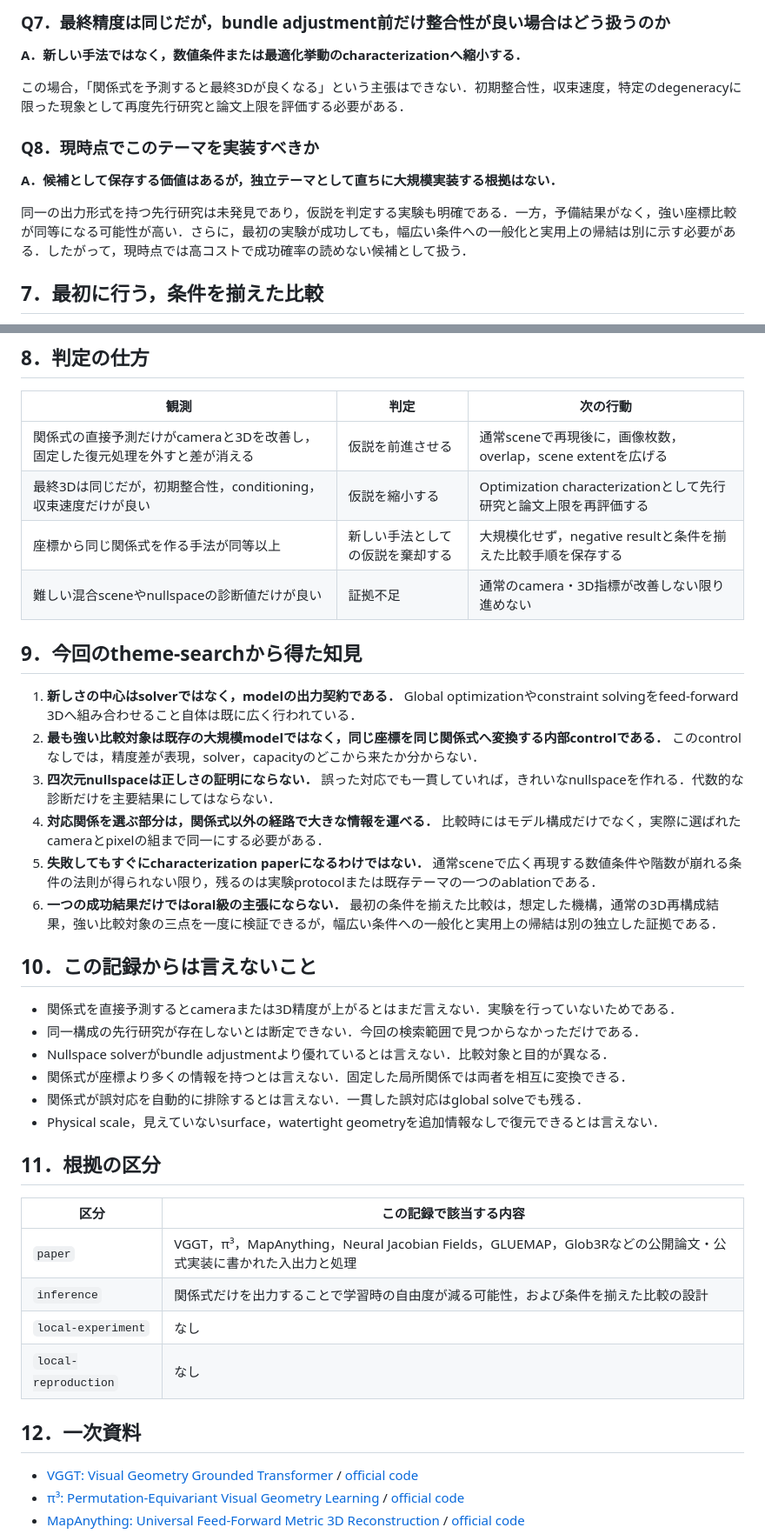
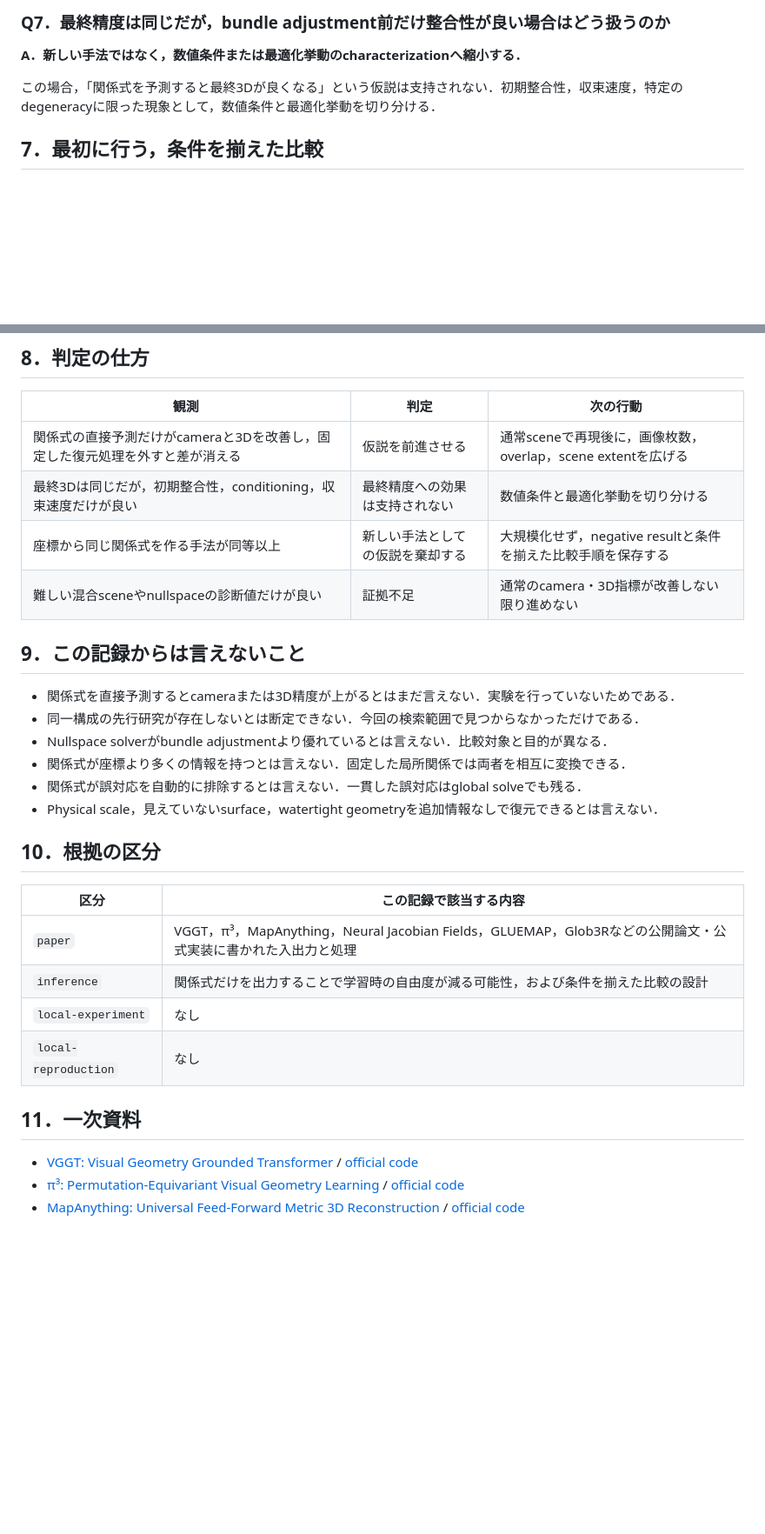
Before and after one commit to KohsukeIde/e2e-3d-notes, a Markdown page: reports/2026-07-15-constraint-native-feed-forward-3d.md, 2 parts joined by grey strips. Shown at 87% size. GitHub-like rendering; blank space fills up the shorter version.

```diff
--- a/reports/2026-07-15-constraint-native-feed-forward-3d.md
+++ b/reports/2026-07-15-constraint-native-feed-forward-3d.md
@@ -127,13 +127,7 @@ nullspace solverが判定できるのは，入力された関係式が互いに
 
 **A．新しい手法ではなく，数値条件または最適化挙動のcharacterizationへ縮小する．**
 
-この場合，「関係式を予測すると最終3Dが良くなる」という主張はできない．初期整合性，収束速度，特定のdegeneracyに限った現象として再度先行研究と論文上限を評価する必要がある．
-
-### Q8．現時点でこのテーマを実装すべきか
-
-**A．候補として保存する価値はあるが，独立テーマとして直ちに大規模実装する根拠はない．**
-
-同一の出力形式を持つ先行研究は未発見であり，仮説を判定する実験も明確である．一方，予備結果がなく，強い座標比較が同等になる可能性が高い．さらに，最初の実験が成功しても，幅広い条件への一般化と実用上の帰結は別に示す必要がある．したがって，現時点では高コストで成功確率の読めない候補として扱う．
+この場合，「関係式を予測すると最終3Dが良くなる」という仮説は支持されない．初期整合性，収束速度，特定のdegeneracyに限った現象として，数値条件と最適化挙動を切り分ける．
 
 ## 7．最初に行う，条件を揃えた比較
 
@@ -189,20 +183,11 @@ nullspace solverが判定できるのは，入力された関係式が互いに
 | 観測 | 判定 | 次の行動 |
 |---|---|---|
 | 関係式の直接予測だけがcameraと3Dを改善し，固定した復元処理を外すと差が消える | 仮説を前進させる | 通常sceneで再現後に，画像枚数，overlap，scene extentを広げる |
-| 最終3Dは同じだが，初期整合性，conditioning，収束速度だけが良い | 仮説を縮小する | Optimization characterizationとして先行研究と論文上限を再評価する |
+| 最終3Dは同じだが，初期整合性，conditioning，収束速度だけが良い | 最終精度への効果は支持されない | 数値条件と最適化挙動を切り分ける |
 | 座標から同じ関係式を作る手法が同等以上 | 新しい手法としての仮説を棄却する | 大規模化せず，negative resultと条件を揃えた比較手順を保存する |
 | 難しい混合sceneやnullspaceの診断値だけが良い | 証拠不足 | 通常のcamera・3D指標が改善しない限り進めない |
 
-## 9．今回のtheme-searchから得た知見
-
-1. **新しさの中心はsolverではなく，modelの出力契約である．** Global optimizationやconstraint solvingをfeed-forward 3Dへ組み合わせること自体は既に広く行われている．
-2. **最も強い比較対象は既存の大規模modelではなく，同じ座標を同じ関係式へ変換する内部controlである．** このcontrolなしでは，精度差が表現，solver，capacityのどこから来たか分からない．
-3. **四次元nullspaceは正しさの証明にならない．** 誤った対応でも一貫していれば，きれいなnullspaceを作れる．代数的な診断だけを主要結果にしてはならない．
-4. **対応関係を選ぶ部分は，関係式以外の経路で大きな情報を運べる．** 比較時にはモデル構成だけでなく，実際に選ばれたcameraとpixelの組まで同一にする必要がある．
-5. **失敗してもすぐにcharacterization paperになるわけではない．** 通常sceneで広く再現する数値条件や階数が崩れる条件の法則が得られない限り，残るのは実験protocolまたは既存テーマの一つのablationである．
-6. **一つの成功結果だけではoral級の主張にならない．** 最初の条件を揃えた比較は，想定した機構，通常の3D再構成結果，強い比較対象の三点を一度に検証できるが，幅広い条件への一般化と実用上の帰結は別の独立した証拠である．
-
-## 10．この記録からは言えないこと
+## 9．この記録からは言えないこと
 
 - 関係式を直接予測するとcameraまたは3D精度が上がるとはまだ言えない．実験を行っていないためである．
 - 同一構成の先行研究が存在しないとは断定できない．今回の検索範囲で見つからなかっただけである．
@@ -211,7 +196,7 @@ nullspace solverが判定できるのは，入力された関係式が互いに
 - 関係式が誤対応を自動的に排除するとは言えない．一貫した誤対応はglobal solveでも残る．
 - Physical scale，見えていないsurface，watertight geometryを追加情報なしで復元できるとは言えない．
 
-## 11．根拠の区分
+## 10．根拠の区分
 
 | 区分 | この記録で該当する内容 |
 |---|---|
@@ -220,7 +205,7 @@ nullspace solverが判定できるのは，入力された関係式が互いに
 | `local-experiment` | なし |
 | `local-reproduction` | なし |
 
-## 12．一次資料
+## 11．一次資料
 
 - [VGGT: Visual Geometry Grounded Transformer](https://arxiv.org/abs/2503.11651) / [official code](https://github.com/facebookresearch/vggt)
 - [π³: Permutation-Equivariant Visual Geometry Learning](https://openreview.net/forum?id=DTQIjngDta) / [official code](https://github.com/yyfz/Pi3)
```
Also changed, not shown: other parts of reports/2026-07-15-constraint-native-feed-forward-3d.md (+1 -1 lines), issues/0002-constraint-native-feed-forward-3d.md (+10 -9 lines).
